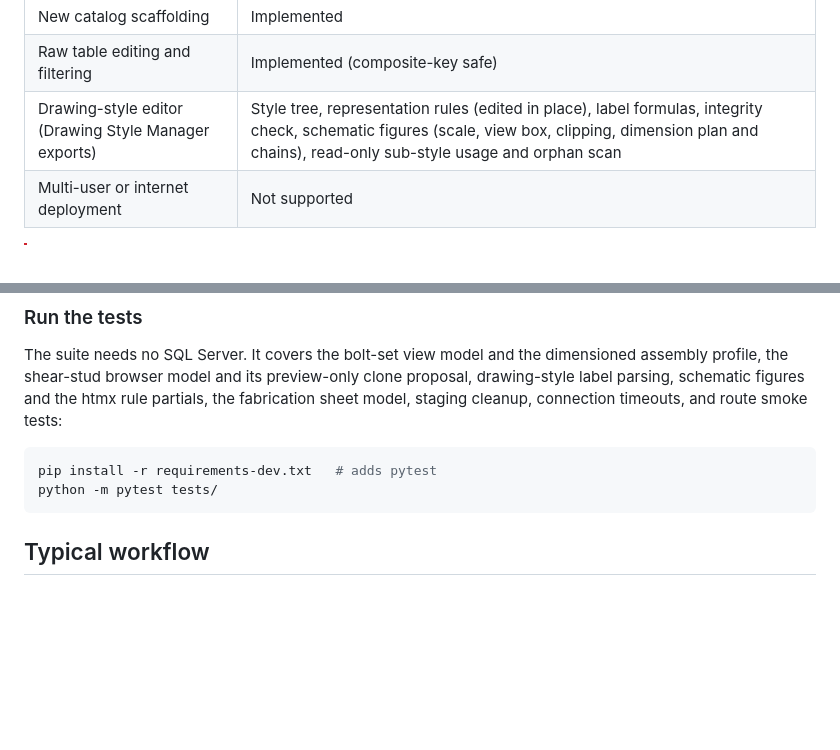
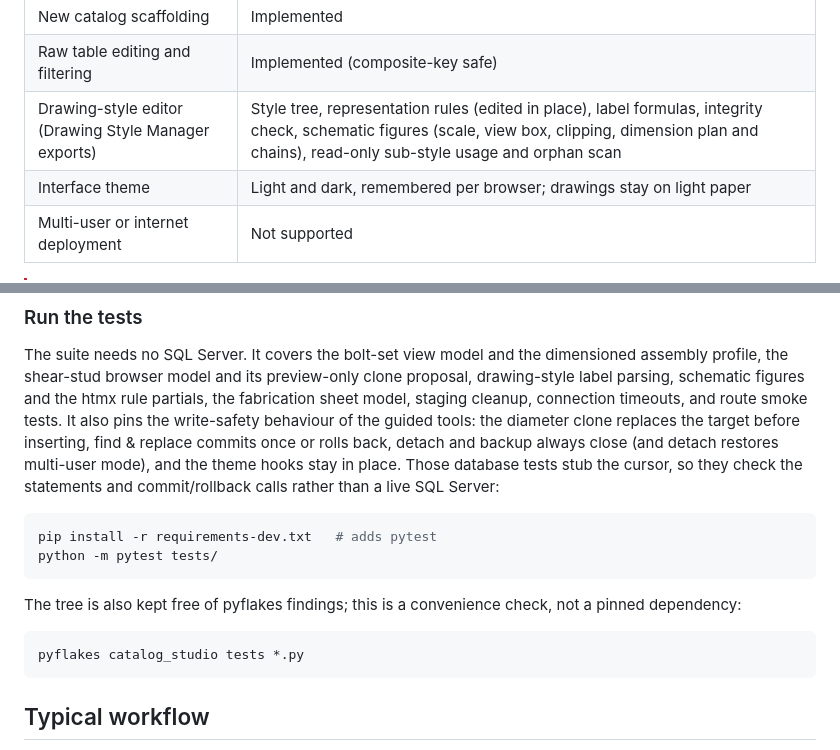
Before and after one commit to meistro57/Advance_Catalog_Studio, a Markdown page: README.md, 2 parts joined by grey strips. Rendered like a GitHub page; blank space fills up the shorter version.

````diff
--- a/README.md
+++ b/README.md
@@ -54,6 +54,7 @@ Catalog Studio is an active, early-stage workshop tool built from real Advance S
 | New catalog scaffolding | Implemented |
 | Raw table editing and filtering | Implemented (composite-key safe) |
 | Drawing-style editor (Drawing Style Manager exports) | Style tree, representation rules (edited in place), label formulas, integrity check, schematic figures (scale, view box, clipping, dimension plan and chains), read-only sub-style usage and orphan scan |
+| Interface theme | Light and dark, remembered per browser; drawings stay on light paper |
 | Multi-user or internet deployment | Not supported |
 
 > [!CAUTION]
@@ -120,11 +121,23 @@ The suite needs no SQL Server. It covers the bolt-set view model and the dimensi
 assembly profile, the shear-stud browser model and its preview-only clone proposal,
 drawing-style label parsing, schematic figures and the htmx rule partials, the
 fabrication sheet model, staging cleanup, connection timeouts, and route
-smoke tests:
+smoke tests. It also pins the write-safety behaviour of the guided tools: the
+diameter clone replaces the target before inserting, find & replace commits once
+or rolls back, detach and backup always close (and detach restores multi-user
+mode), and the theme hooks stay in place. Those database tests stub the cursor,
+so they check the statements and commit/rollback calls rather than a live SQL
+Server:
 
 ```bash
 pip install -r requirements-dev.txt   # adds pytest
 python -m pytest tests/
+```
+
+The tree is also kept free of pyflakes findings; this is a convenience check, not
+a pinned dependency:
+
+```bash
+pyflakes catalog_studio tests *.py
 ```
 
 ## Typical workflow
````
Also changed, not shown: AGENTS.md (+6 -2 lines), TODO.md (+4 -2 lines).
